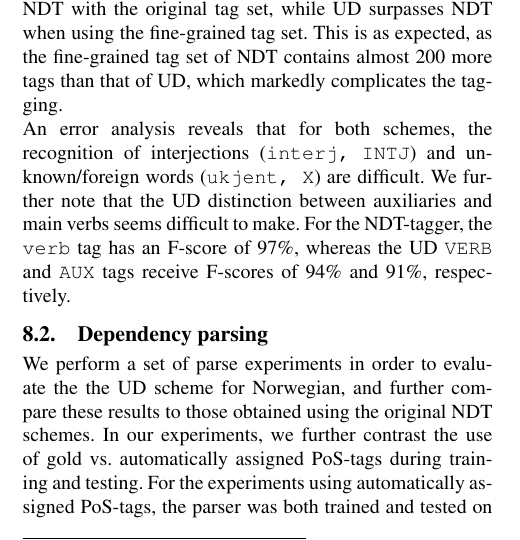
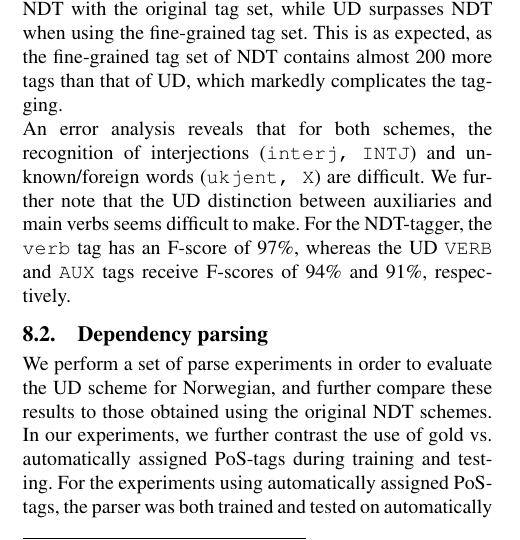
Before and after one commit to liljao/lrec2016, a LaTeX document (final.tex): part of one column of page 5 of 7, cut so that both start at the same text. Compiled offline with pdfLaTeX.

Commit message:
Proofreading, minor changes

```diff
--- a/final.tex
+++ b/final.tex
@@ -760,7 +760,7 @@ respectively.
 }
 
 \subsection{Dependency parsing}
-We perform a set of parse experiments in order to evaluate the the UD
+We perform a set of parse experiments in order to evaluate the UD
 scheme for Norwegian, and further compare these results to those
 obtained using the original NDT schemes. In our experiments, we
 further contrast the use of gold vs. automatically assigned PoS-tags
```
Also changed, not shown: final.bbl, final.pdf, 5 other files.
